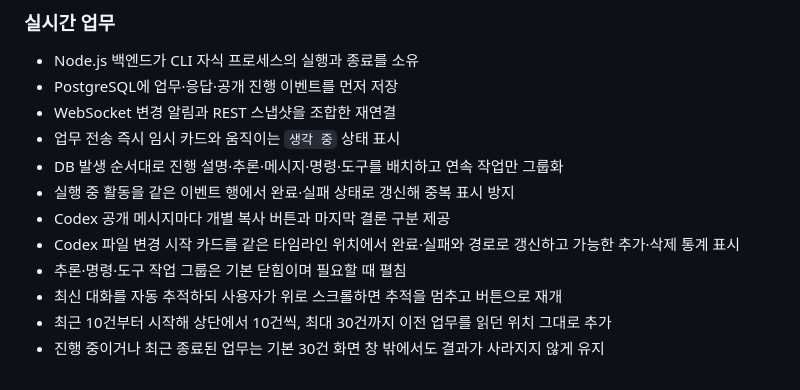
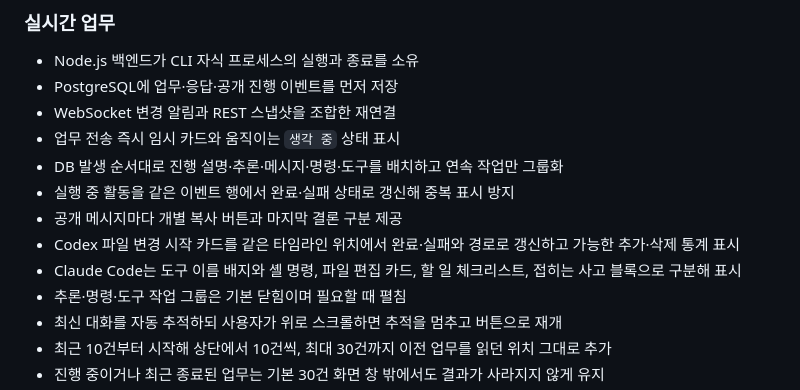
Before and after one commit to neosp8888-design/office, a Markdown page: README.md, the part around the change. Drawn GitHub-style.

Commit message:
docs: record Claude Code timeline step
Co-Authored-By: Claude Opus 5 <noreply@anthropic.com>

```diff
--- a/README.md
+++ b/README.md
@@ -70,8 +70,9 @@ five-person AI team._
 - 업무 전송 즉시 임시 카드와 움직이는 `생각 중` 상태 표시
 - DB 발생 순서대로 진행 설명·추론·메시지·명령·도구를 배치하고 연속 작업만 그룹화
 - 실행 중 활동을 같은 이벤트 행에서 완료·실패 상태로 갱신해 중복 표시 방지
-- Codex 공개 메시지마다 개별 복사 버튼과 마지막 결론 구분 제공
+- 공개 메시지마다 개별 복사 버튼과 마지막 결론 구분 제공
 - Codex 파일 변경 시작 카드를 같은 타임라인 위치에서 완료·실패와 경로로 갱신하고 가능한 추가·삭제 통계 표시
+- Claude Code는 도구 이름 배지와 셸 명령, 파일 편집 카드, 할 일 체크리스트, 접히는 사고 블록으로 구분해 표시
 - 추론·명령·도구 작업 그룹은 기본 닫힘이며 필요할 때 펼침
 - 최신 대화를 자동 추적하되 사용자가 위로 스크롤하면 추적을 멈추고 버튼으로 재개
 - 최근 10건부터 시작해 상단에서 10건씩, 최대 30건까지 이전 업무를 읽던 위치 그대로 추가
```
Also changed, not shown: checklist.md (+13 -0 lines), context-notes.md (+18 -0 lines).
